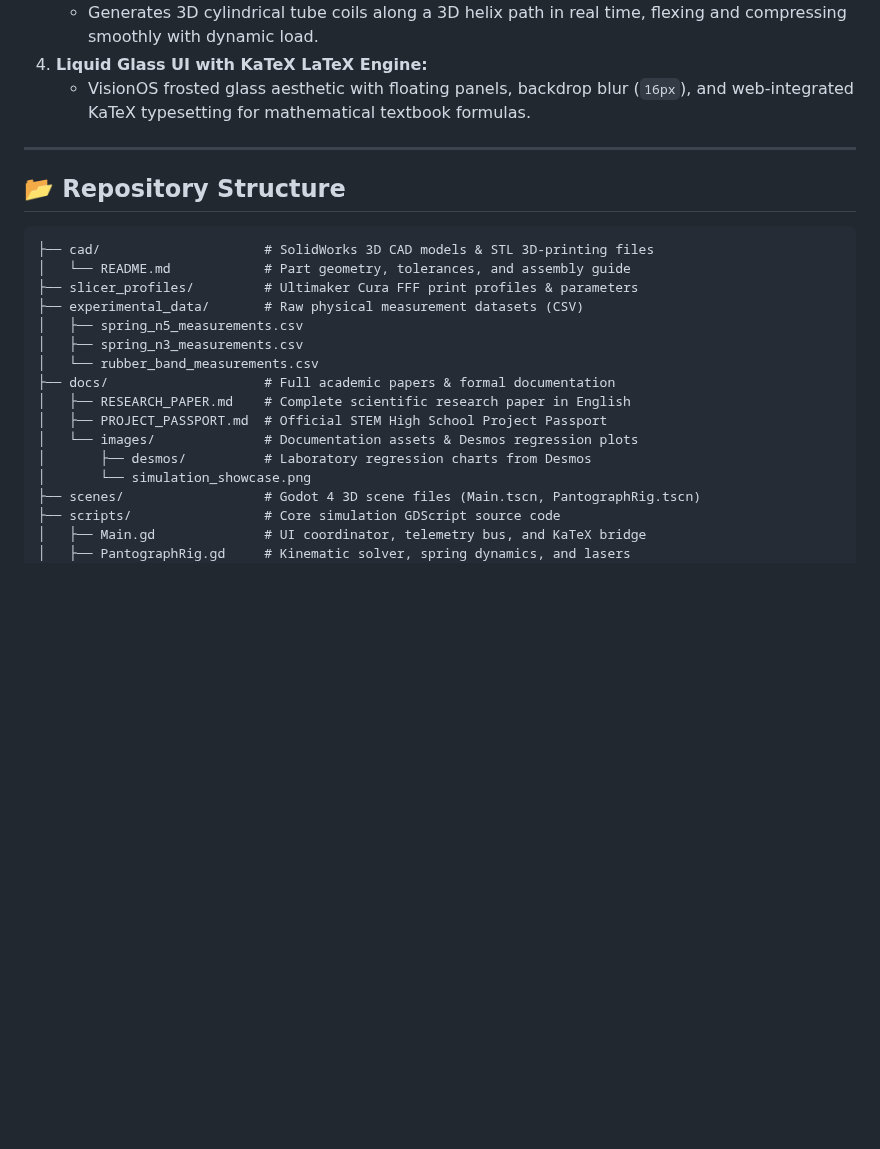
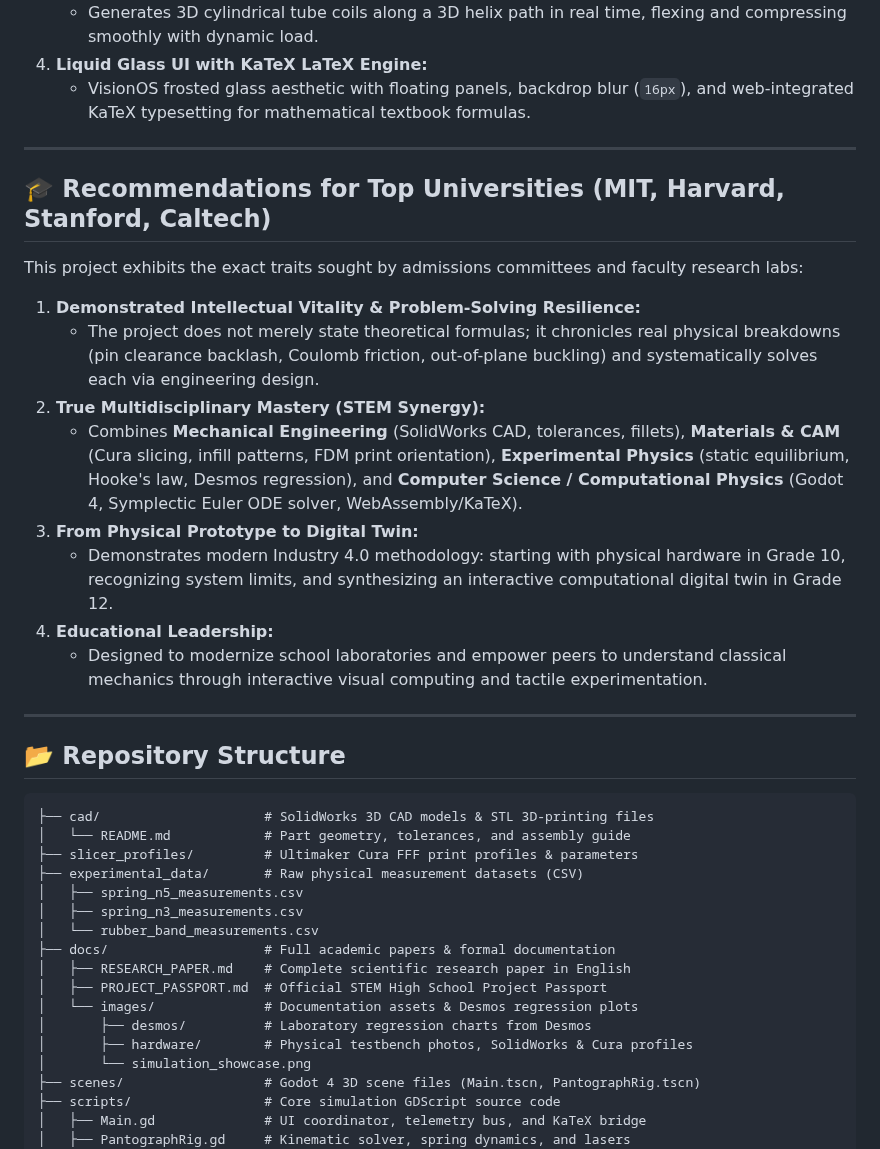
Before and after one commit to KarenGhardashyan/scissor-mechanism-golden-rule, a Markdown page: README.md, the part around one of its changes. GitHub-like rendering; blank space fills up the shorter version.

````diff
--- a/README.md
+++ b/README.md
@@ -213,6 +260,21 @@ graph TD
 
 ---
 
+## 🎓 Recommendations for Top Universities (MIT, Harvard, Stanford, Caltech)
+
+This project exhibits the exact traits sought by admissions committees and faculty research labs:
+
+1. **Demonstrated Intellectual Vitality & Problem-Solving Resilience:**
+   - The project does not merely state theoretical formulas; it chronicles real physical breakdowns (pin clearance backlash, Coulomb friction, out-of-plane buckling) and systematically solves each via engineering design.
+2. **True Multidisciplinary Mastery (STEM Synergy):**
+   - Combines **Mechanical Engineering** (SolidWorks CAD, tolerances, fillets), **Materials & CAM** (Cura slicing, infill patterns, FDM print orientation), **Experimental Physics** (static equilibrium, Hooke's law, Desmos regression), and **Computer Science / Computational Physics** (Godot 4, Symplectic Euler ODE solver, WebAssembly/KaTeX).
+3. **From Physical Prototype to Digital Twin:**
+   - Demonstrates modern Industry 4.0 methodology: starting with physical hardware in Grade 10, recognizing system limits, and synthesizing an interactive computational digital twin in Grade 12.
+4. **Educational Leadership:**
+   - Designed to modernize school laboratories and empower peers to understand classical mechanics through interactive visual computing and tactile experimentation.
+
+---
+
 ## 📂 Repository Structure
 
 ```text
@@ -228,6 +290,7 @@ graph TD
 │   ├── PROJECT_PASSPORT.md  # Official STEM High School Project Passport
 │   └── images/              # Documentation assets & Desmos regression plots
 │       ├── desmos/          # Laboratory regression charts from Desmos
+│       ├── hardware/        # Physical testbench photos, SolidWorks & Cura profiles
 │       └── simulation_showcase.png
 ├── scenes/                  # Godot 4 3D scene files (Main.tscn, PantographRig.tscn)
 ├── scripts/                 # Core simulation GDScript source code
````
Also changed, not shown: other parts of README.md (+61 -14 lines), docs/images/hardware/cura_gcode_parameters.png (added), docs/images/hardware/cura_slicing_profiles.png (added), docs/images/hardware/solidworks_stl_model.jpeg (added).
